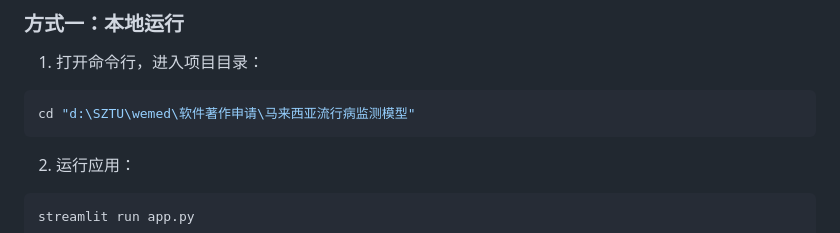
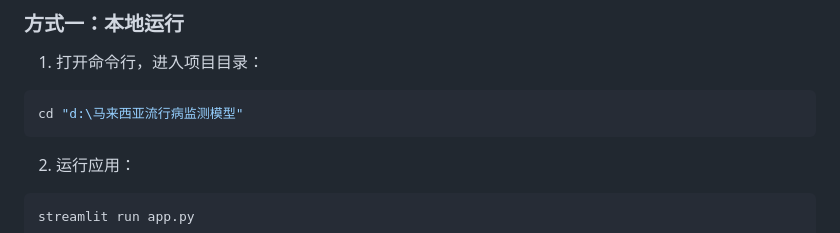
Before and after one commit to lunar3226/lunar3226.github.io, a Markdown page: README.md, the part around the change. Rendered like a GitHub page.

````diff
--- a/README.md
+++ b/README.md
@@ -83,7 +83,7 @@ streamlit --version
 1. 打开命令行，进入项目目录：
 
 ```bash
-cd "d:\SZTU\wemed\软件著作申请\马来西亚流行病监测模型"
+cd "d:\马来西亚流行病监测模型"
 ```
 
 2. 运行应用：
````
